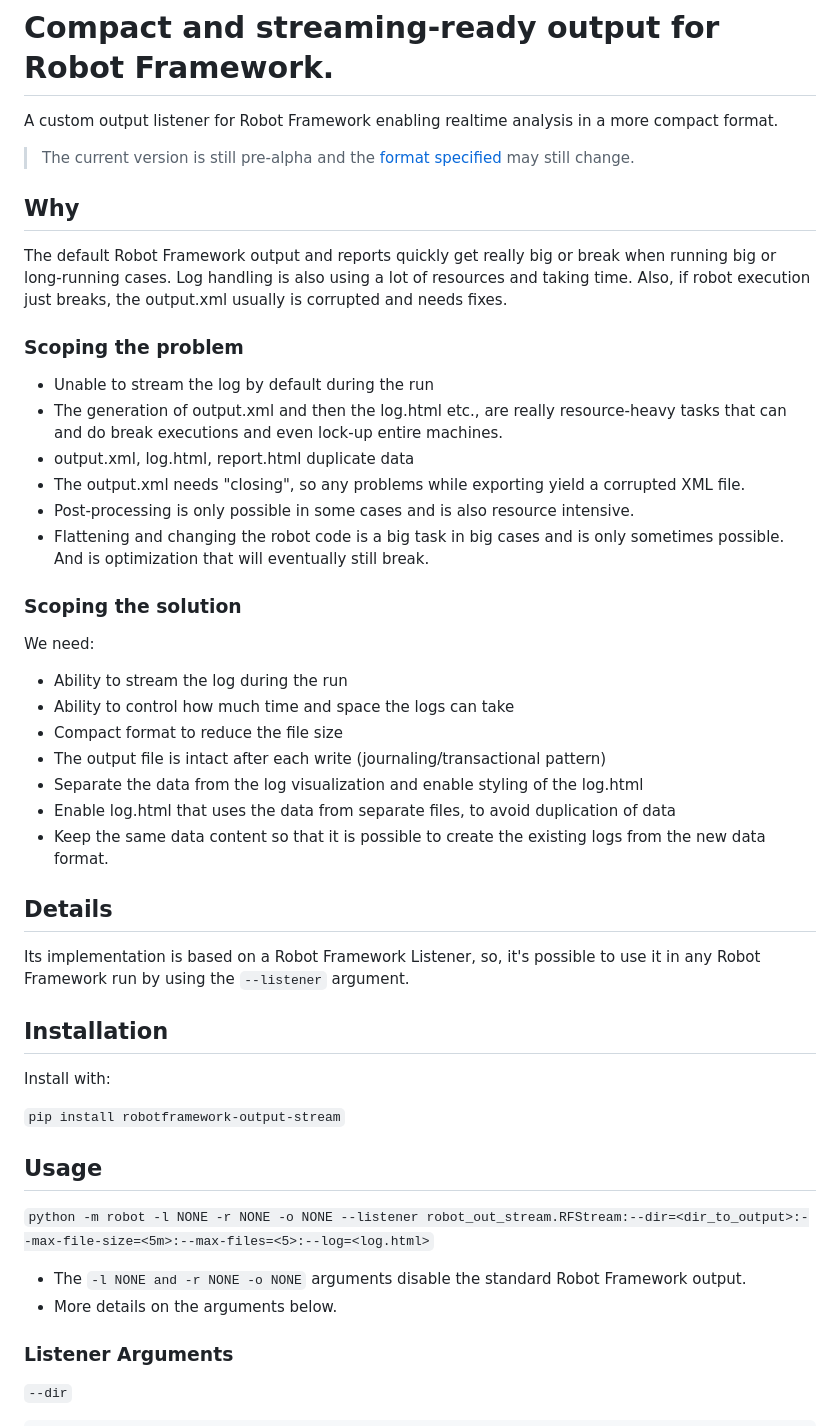
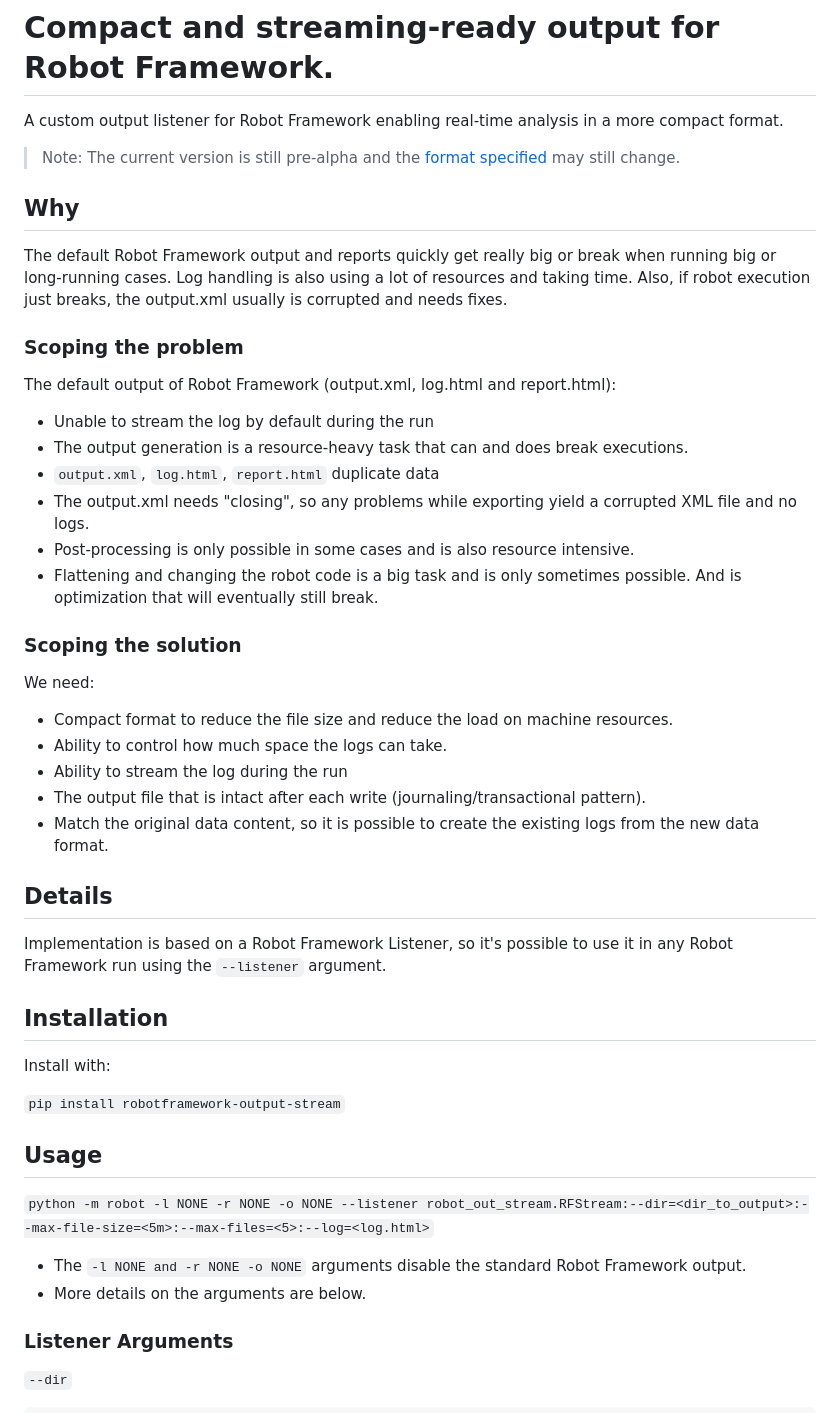
Before and after one commit to robocorp/robotframework-output-stream, a Markdown page: README.md, the part around one of its changes. GitHub-like rendering.

Commit message:
Grammarly

```diff
--- a/README.md
+++ b/README.md
@@ -1,35 +1,34 @@
 # Compact and streaming-ready output for Robot Framework.
 
-A custom output listener for Robot Framework enabling realtime analysis in a more compact format.
+A custom output listener for Robot Framework enabling real-time analysis in a more compact format.
 
-> The current version is still pre-alpha and the [format specified](/docs/format.md) may still change.
+> Note: The current version is still pre-alpha and the [format specified](/docs/format.md) may still change.
 
 ## Why
 
 The default Robot Framework output and reports quickly get really big or break when running big or long-running cases. Log handling is also using a lot of resources and taking time. Also, if robot execution just breaks, the output.xml usually is corrupted and needs fixes.
 
 ### Scoping the problem
+
+The default output of Robot Framework (output.xml, log.html and report.html):
 * Unable to stream the log by default during the run
-* The generation of output.xml and then the log.html etc., are really resource-heavy tasks that can and do break executions and even lock-up entire machines.
-* output.xml, log.html, report.html duplicate data
-* The output.xml needs "closing", so any problems while exporting yield a corrupted XML file.
+* The output generation is a resource-heavy task that can and does break executions.
+* `output.xml`, `log.html`, `report.html` duplicate data
+* The output.xml needs "closing", so any problems while exporting yield a corrupted XML file and no logs.
 * Post-processing is only possible in some cases and is also resource intensive.
-* Flattening and changing the robot code is a big task in big cases and is only sometimes possible. And is optimization that will eventually still break.
+* Flattening and changing the robot code is a big task and is only sometimes possible. And is optimization that will eventually still break.
 
 ### Scoping the solution
 We need:
+* Compact format to reduce the file size and reduce the load on machine resources.
+* Ability to control how much space the logs can take.
 * Ability to stream the log during the run
-* Ability to control how much time and space the logs can take
-* Compact format to reduce the file size
-* The output file is intact after each write (journaling/transactional pattern)
-* Separate the data from the log visualization and enable styling of the log.html
-* Enable log.html that uses the data from separate files, to avoid duplication of data
-* Keep the same data content so that it is possible to create the existing logs from the new data format.
-
+* The output file that is intact after each write (journaling/transactional pattern).
+* Match the original data content, so it is possible to create the existing logs from the new data format.
 
 ## Details
 
-Its implementation is based on a Robot Framework Listener, so, it's possible to use it in any Robot Framework run by using the `--listener` argument.
+Implementation is based on a Robot Framework Listener, so it's possible to use it in any Robot Framework run using the `--listener` argument.
 
 ## Installation
 
@@ -41,9 +40,8 @@ Install with:
 
 `python -m robot -l NONE -r NONE -o NONE --listener robot_out_stream.RFStream:--dir=<dir_to_output>:--max-file-size=<5m>:--max-files=<5>:--log=<log.html>`
 
-
 * The `-l NONE and -r NONE -o NONE` arguments disable the standard Robot Framework output.
-* More details on the arguments below.
+* More details on the arguments are below.
 
 ### Listener Arguments
 
```
Also changed, not shown: other parts of README.md (+7 -7 lines).
